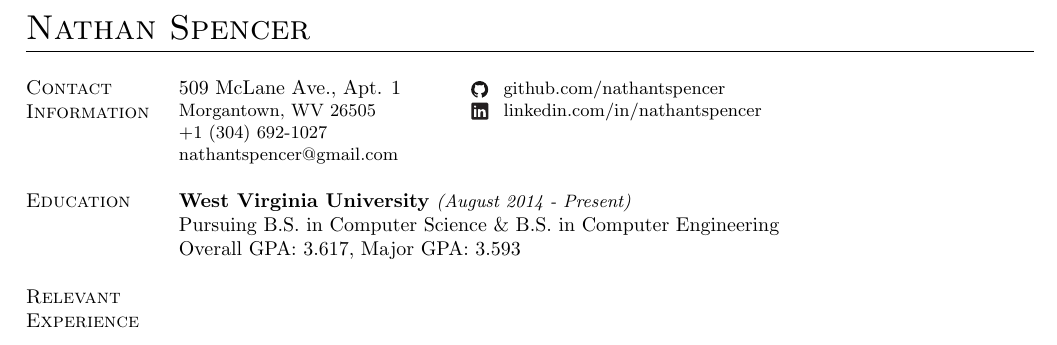
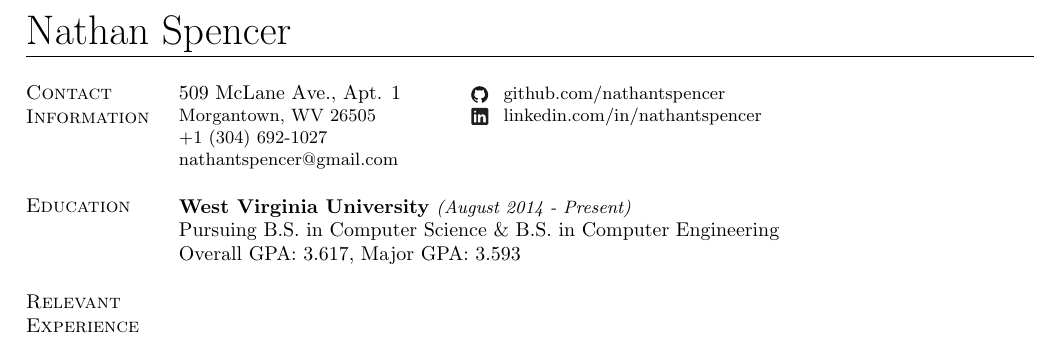
Before and after one commit to nathantspencer/resume_cv, a LaTeX CV (resume.tex): part of the page, cut so that both start at the same text. The pictures show the PDF file resume.pdf that the author committed with the source.

Commit message:
removed smallcaps from name in title line

```diff
--- a/resume.tex
+++ b/resume.tex
@@ -12,7 +12,7 @@
 \begin{document}
 
   % name header
-  \LARGE\textsc{Nathan Spencer}
+  \huge Nathan Spencer
   \vspace{-0.2cm}
   \par\rule{\textwidth}{0.5pt}
   \normalsize
```
Also changed, not shown: resume.pdf.
